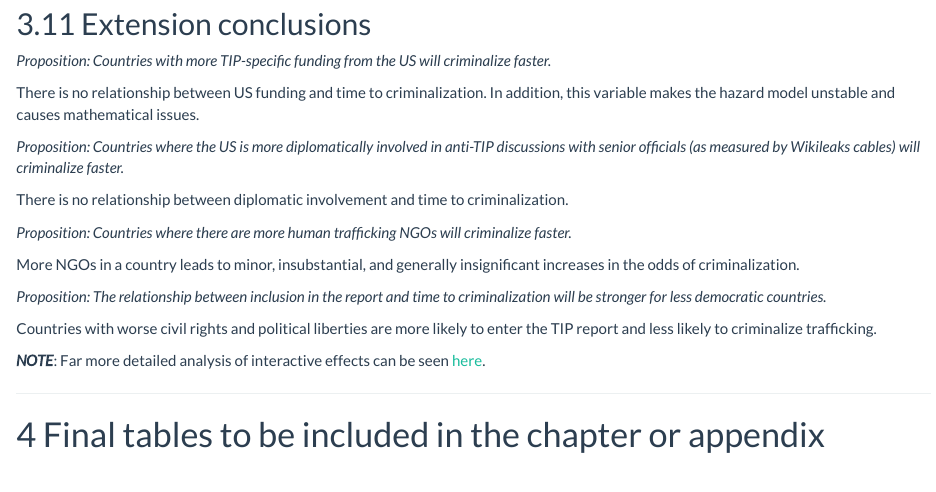
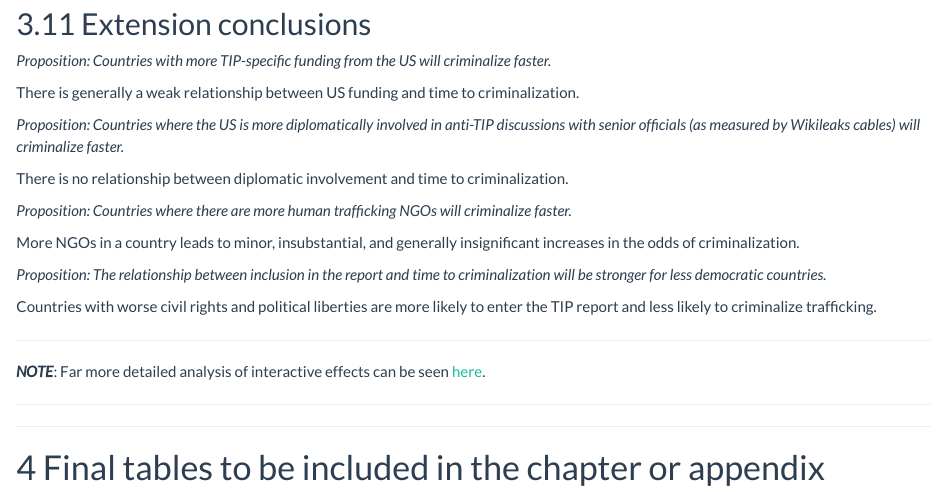
Before and after one commit to andrewheiss/jk_misc, an R Markdown document (chapter_5/report.Rmd): the page in a window 1100 px wide, from 7170 px down. Rendered offline with R 4.5, knitr and Pandoc, with nearby package versions; some code elsewhere in the file could not run offline; a font, style sheet, LaTeX package, included part or bibliography that could not be used is replaced or left out.

Commit message:
Update final summary with new funding findings

```diff
--- a/chapter_5/report.Rmd
+++ b/chapter_5/report.Rmd
@@ -717,7 +717,7 @@ Countries with worse freedom are around 10% more likely to enter the TIP report
 
 *Proposition: Countries with more TIP-specific funding from the US will criminalize faster.*
 
-There is no relationship between US funding and time to criminalization. In addition, this variable makes the hazard model unstable and causes mathematical issues.
+There is generally a weak relationship between US funding and time to criminalization.
 
 *Proposition: Countries where the US is more diplomatically involved in anti-TIP discussions with senior officials (as measured by Wikileaks cables) will criminalize faster.*
 
```
Also changed, not shown: chapter_5/report.Rmd (4 more changed lines).
